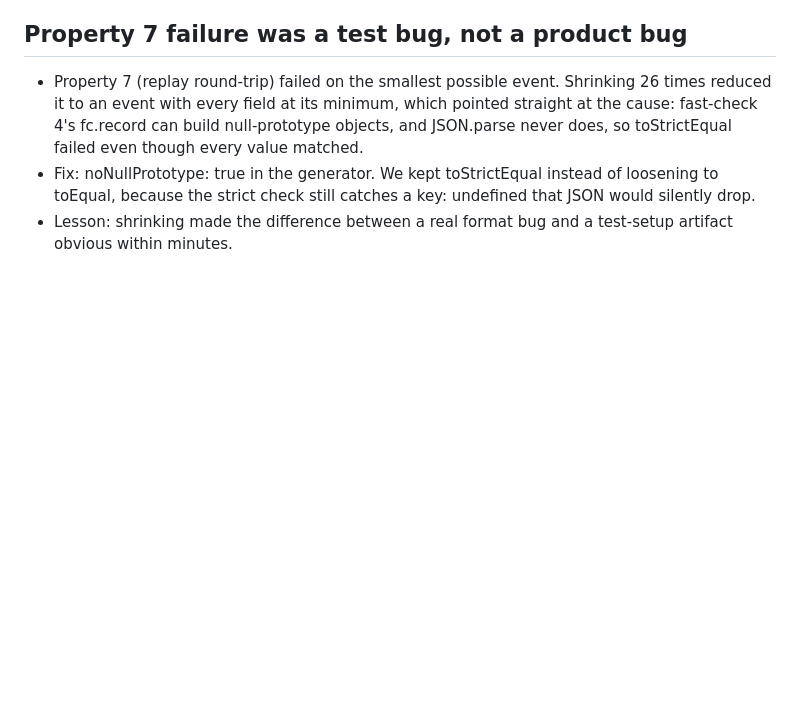
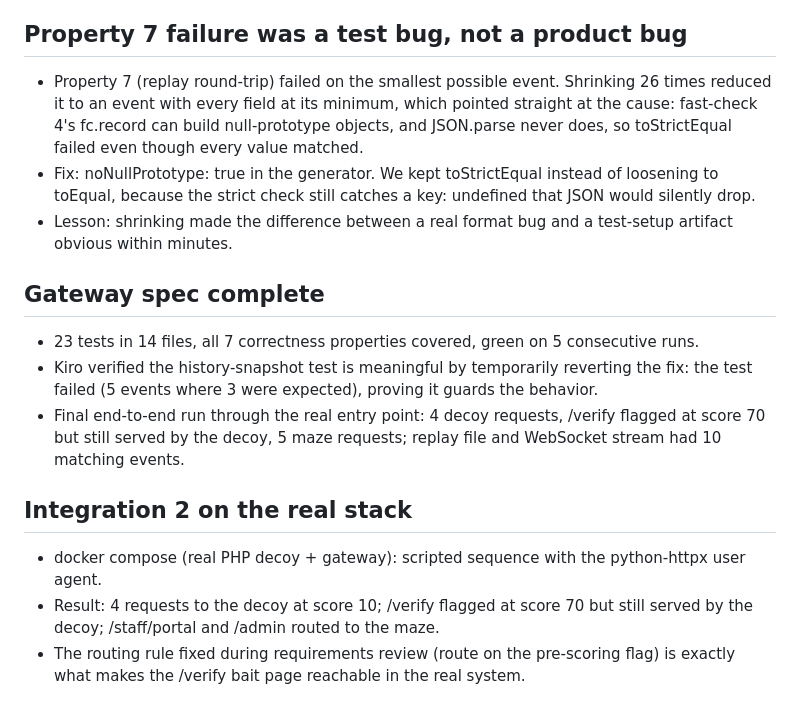
Before and after one commit to vvo15/maelstrom, a Markdown page: docs/kiro-log/brain.md, the part around the change. Drawn GitHub-style; blank space fills up the shorter version.

Commit message:
Kiro log: Integration 2

```diff
--- a/docs/kiro-log/brain.md
+++ b/docs/kiro-log/brain.md
@@ -30,3 +30,13 @@
 - Property 7 (replay round-trip) failed on the smallest possible event. Shrinking 26 times reduced it to an event with every field at its minimum, which pointed straight at the cause: fast-check 4's fc.record can build null-prototype objects, and JSON.parse never does, so toStrictEqual failed even though every value matched.
 - Fix: noNullPrototype: true in the generator. We kept toStrictEqual instead of loosening to toEqual, because the strict check still catches a key: undefined that JSON would silently drop.
 - Lesson: shrinking made the difference between a real format bug and a test-setup artifact obvious within minutes.
+
+## Gateway spec complete
+- 23 tests in 14 files, all 7 correctness properties covered, green on 5 consecutive runs.
+- Kiro verified the history-snapshot test is meaningful by temporarily reverting the fix: the test failed (5 events where 3 were expected), proving it guards the behavior.
+- Final end-to-end run through the real entry point: 4 decoy requests, /verify flagged at score 70 but still served by the decoy, 5 maze requests; replay file and WebSocket stream had 10 matching events.
+
+## Integration 2 on the real stack
+- docker compose (real PHP decoy + gateway): scripted sequence with the python-httpx user agent.
+- Result: 4 requests to the decoy at score 10; /verify flagged at score 70 but still served by the decoy; /staff/portal and /admin routed to the maze.
+- The routing rule fixed during requirements review (route on the pre-scoring flag) is exactly what makes the /verify bait page reachable in the real system.
```
